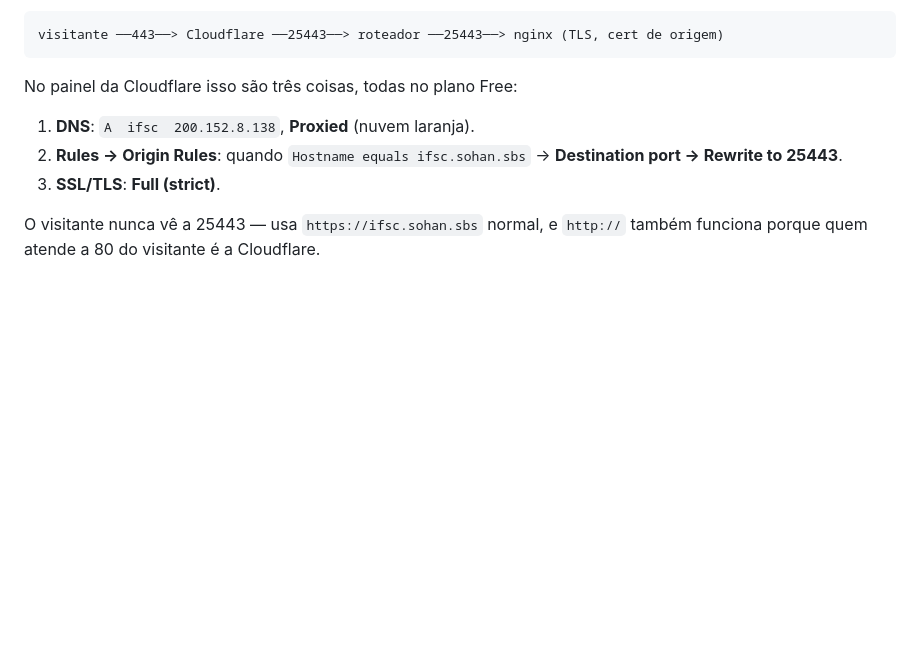
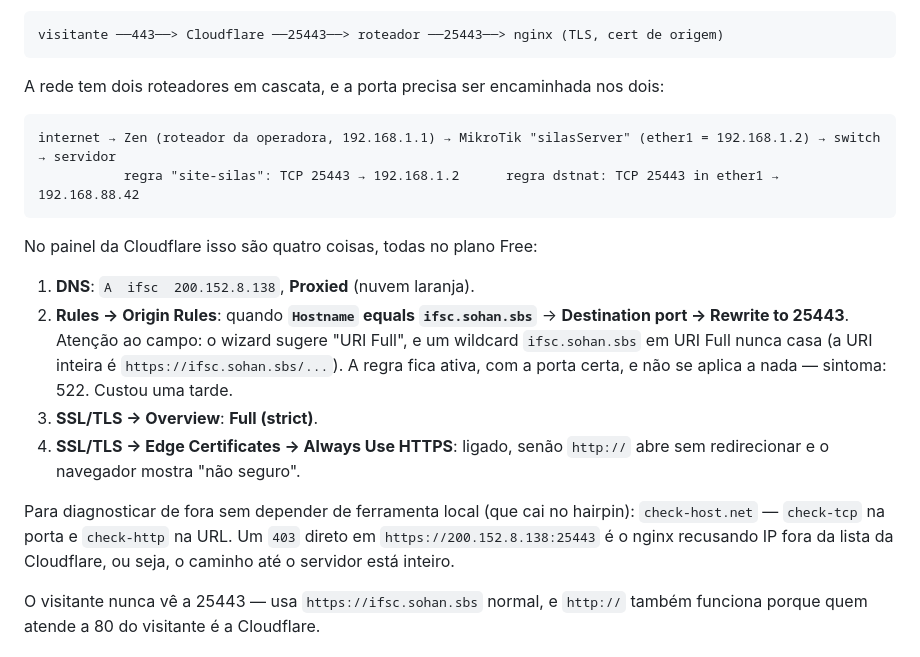
Before and after one commit to SilasJohan/bancada-ifsc, a Markdown page: README.md, the part around the change. Drawn GitHub-style; blank space fills up the shorter version.

Commit message:
README: topologia Zen→MikroTik, armadilha do URI Full na Origin Rule, Always Use HTTPS
Co-Authored-By: Claude Opus 5 (1M context) <noreply@anthropic.com>

````diff
--- a/README.md
+++ b/README.md
@@ -107,12 +107,29 @@ instruída a conectar nela.
 visitante ──443──> Cloudflare ──25443──> roteador ──25443──> nginx (TLS, cert de origem)
 ```
 
-No painel da Cloudflare isso são três coisas, todas no plano Free:
+A rede tem dois roteadores em cascata, e a porta precisa ser encaminhada nos dois:
+
+```
+internet → Zen (roteador da operadora, 192.168.1.1) → MikroTik "silasServer" (ether1 = 192.168.1.2) → switch → servidor
+           regra "site-silas": TCP 25443 → 192.168.1.2      regra dstnat: TCP 25443 in ether1 → 192.168.88.42
+```
+
+No painel da Cloudflare isso são quatro coisas, todas no plano Free:
 
 1. **DNS**: `A  ifsc  200.152.8.138`, **Proxied** (nuvem laranja).
-2. **Rules → Origin Rules**: quando `Hostname equals ifsc.sohan.sbs` → **Destination
-   port → Rewrite to 25443**.
-3. **SSL/TLS**: **Full (strict)**.
+2. **Rules → Origin Rules**: quando **`Hostname` equals `ifsc.sohan.sbs`** → **Destination
+   port → Rewrite to 25443**. Atenção ao campo: o wizard sugere "URI Full", e um wildcard
+   `ifsc.sohan.sbs` em URI Full nunca casa (a URI inteira é `https://ifsc.sohan.sbs/...`).
+   A regra fica ativa, com a porta certa, e não se aplica a nada — sintoma: 522. Custou
+   uma tarde.
+3. **SSL/TLS → Overview**: **Full (strict)**.
+4. **SSL/TLS → Edge Certificates → Always Use HTTPS**: ligado, senão `http://` abre sem
+   redirecionar e o navegador mostra "não seguro".
+
+Para diagnosticar de fora sem depender de ferramenta local (que cai no hairpin):
+`check-host.net` — `check-tcp` na porta e `check-http` na URL. Um `403` direto em
+`https://200.152.8.138:25443` é o nginx recusando IP fora da lista da Cloudflare, ou
+seja, o caminho até o servidor está inteiro.
 
 O visitante nunca vê a 25443 — usa `https://ifsc.sohan.sbs` normal, e `http://` também
 funciona porque quem atende a 80 do visitante é a Cloudflare.
````
